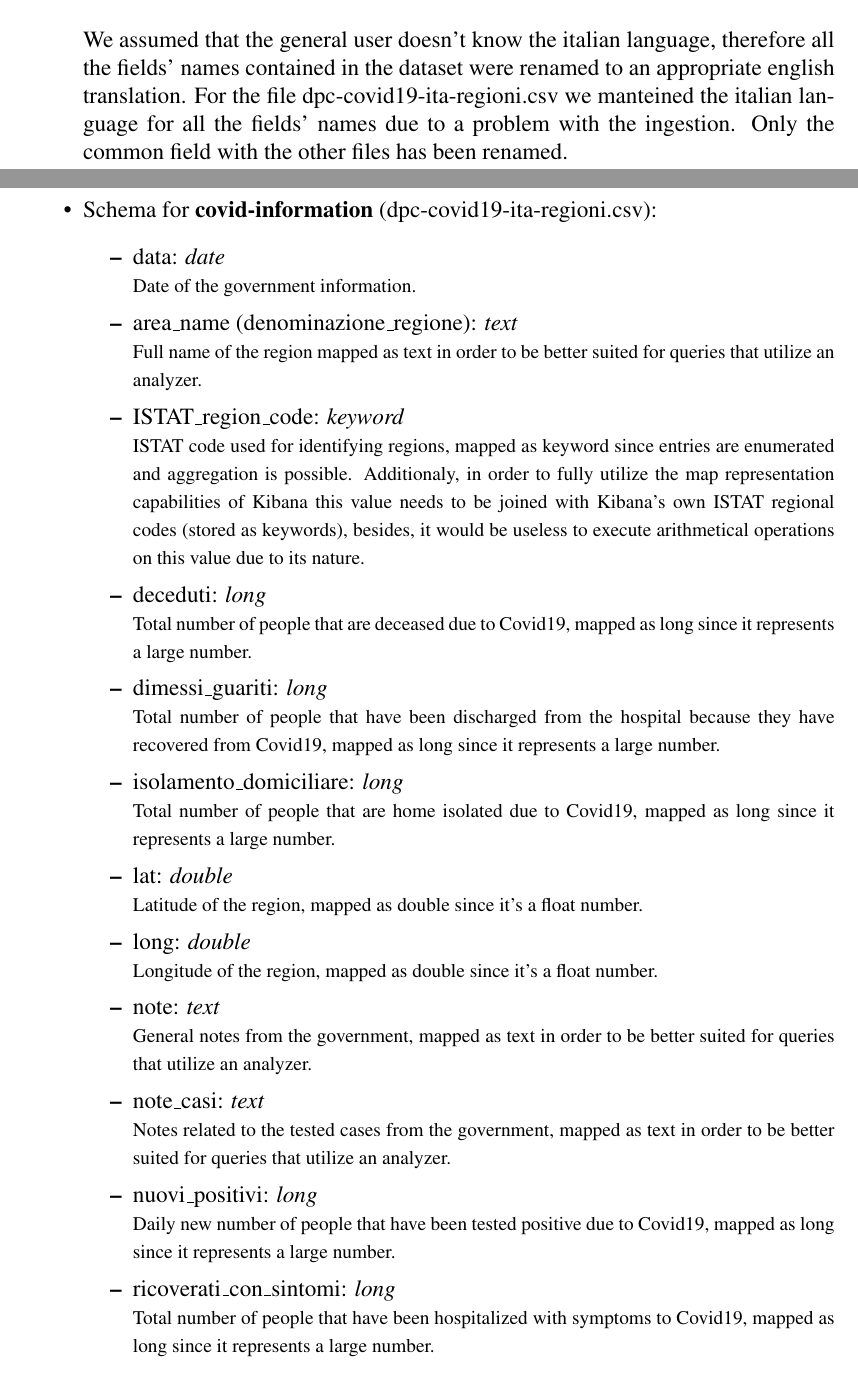
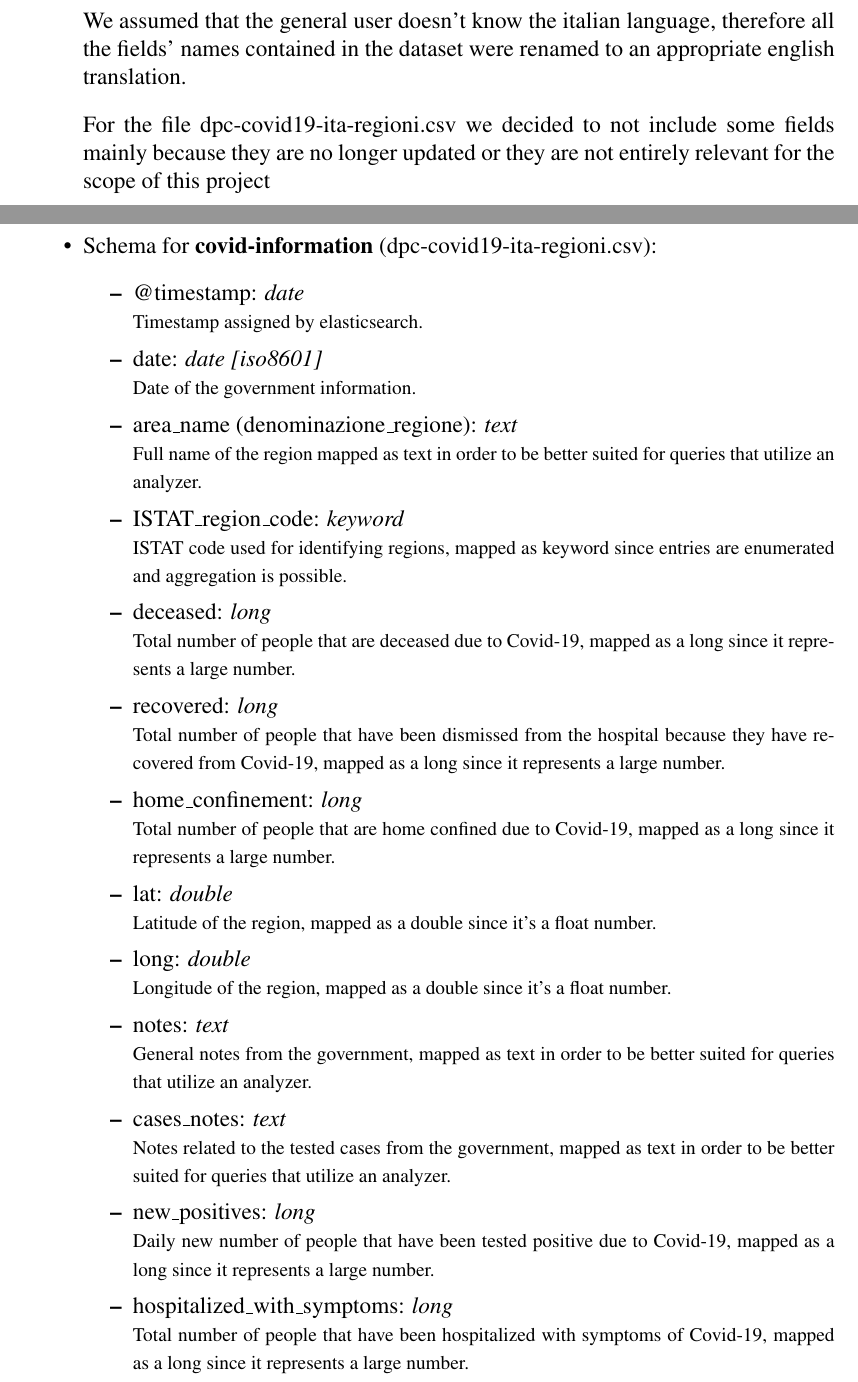
Before and after one commit to daviderigamonti/SMBUD-elasticsearch, a LaTeX document (report/SMBUD project elasticsearch.tex): two parts of pages 4 and 7 of 33, joined at a grey line, cut so that both start at the same text. Compiled offline with pdfLaTeX.

Commit message:
Updated report with new pipeline and mapping
Fixed typos and structure

```diff
--- a/report/SMBUD project elasticsearch.tex
+++ b/report/SMBUD project elasticsearch.tex
@@ -114,9 +115,10 @@ vaccine brand, the top regions for vaccine administration and so on.
 \begin{itemize}
   \item[] We assumed that the general user doesn't know the italian language, therefore
     all the fields' names contained in the dataset were renamed to an appropriate
-    english translation. For the file dpc-covid19-ita-regioni.csv we manteined the italian
-    language for all the fields' names due to a problem with the ingestion. Only the common
-    field with the other files has been renamed.
+    english translation.
+  \item[] For the file dpc-covid19-ita-regioni.csv we decided to not include some fields
+    mainly because they are no longer updated or they are not entirely relevant for the
+    scope of this project
 \end{itemize}
 
 \clearpage
@@ -266,7 +268,11 @@ vaccine brand, the top regions for vaccine administration and so on.
     \end{itemize}
   \item Schema for \textbf{covid-information} (dpc-covid19-ita-regioni.csv):
     \begin{itemize}
-      \item data: \emph{date} \\
+      \item @timestamp: \emph{date} \\
+        \begin{footnotesize}
+          Timestamp assigned by elasticsearch.
+        \end{footnotesize}
+      \item date: \emph{date [iso8601]} \\
         \begin{footnotesize}
           Date of the government information.
         \end{footnotesize}
@@ -278,55 +284,53 @@ vaccine brand, the top regions for vaccine administration and so on.
       \item ISTAT\_region\_code: \emph{keyword} \\
         \begin{footnotesize}
           ISTAT code used for identifying regions, mapped as keyword since entries are
-          enumerated and aggregation is possible. Additionaly, in order to fully utilize
-          the map representation capabilities of Kibana this value needs to be joined
-          with Kibana's own ISTAT regional codes (stored as keywords), besides, it would
-          be useless to execute arithmetical operations on this value due to its nature.
+          enumerated and aggregation is possible.
         \end{footnotesize}
-      \item deceduti: \emph{long} \\
+      \item deceased: \emph{long} \\
         \begin{footnotesize}
-          Total number of people that are deceased due to Covid19, mapped as long since it
-          represents a large number.
+          Total number of people that are deceased due to Covid-19, mapped as a long
+          since it represents a large number.
         \end{footnotesize}
-      \item dimessi\_guariti: \emph{long} \\
+      \item recovered: \emph{long} \\
         \begin{footnotesize}
-          Total number of people that have been discharged from the hospital because they have
-          recovered from Covid19, mapped as long since it represents a large number.
+          Total number of people that have been dismissed from the hospital because they
+          have recovered from Covid-19, mapped as a long since it represents a large
+          number.
         \end{footnotesize}
-      \item isolamento\_domiciliare: \emph{long} \\
+      \item home\_confinement: \emph{long} \\
         \begin{footnotesize}
-          Total number of people that are home isolated due to Covid19, mapped as long since it
-          represents a large number.
+          Total number of people that are home confined due to Covid-19, mapped as a long
+          since it represents a large number.
         \end{footnotesize}
       \item lat: \emph{double} \\
         \begin{footnotesize}
-          Latitude of the region, mapped as double since it's a float number.
+          Latitude of the region, mapped as a double since it's a float number.
         \end{footnotesize}
       \item long: \emph{double} \\
         \begin{footnotesize}
-          Longitude of the region, mapped as double since it's a float number.
+          Longitude of the region, mapped as a double since it's a float number.
         \end{footnotesize}
-      \item note: \emph{text} \\
+      \item notes: \emph{text} \\
         \begin{footnotesize}
-          General notes from the government, mapped as text in order to be better suited for queries
-          that utilize an analyzer.
-        \end{footnotesize}
-      \item note\_casi: \emph{text} \\
-        \begin{footnotesize}
-          Notes related to the tested cases from the government, mapped as text in order to be better
+          General notes from the government, mapped as text in order to be better
           suited for queries that utilize an analyzer.
         \end{footnotesize}
-      \item nuovi\_positivi: \emph{long} \\
+      \item cases\_notes: \emph{text} \\
         \begin{footnotesize}
-          Daily new number of people that have been tested positive due to Covid19, mapped as long since it
-          represents a large number.
+          Notes related to the tested cases from the government, mapped as text in order
+          to be better suited for queries that utilize an analyzer.
         \end{footnotesize}
-      \item ricoverati\_con\_sintomi: \emph{long} \\
+      \item new\_positives: \emph{long} \\
         \begin{footnotesize}
-          Total number of people that have been hospitalized with symptoms to Covid19, mapped as long
-          since it represents a large number.
+          Daily new number of people that have been tested positive due to Covid-19,
+          mapped as a long since it represents a large number.
         \end{footnotesize}
-      \item stato: \emph{keyword} \\
+      \item hospitalized\_with\_symptoms: \emph{long} \\
+        \begin{footnotesize}
+          Total number of people that have been hospitalized with symptoms of Covid-19,
+          mapped as a long since it represents a large number.
+        \end{footnotesize}
+      \item country: \emph{keyword} \\
         \begin{footnotesize}
           Code indicating the country, mapped as keyword since entries are
           enumerated and aggregation is possible.
```
Also changed, not shown: report/SMBUD project elasticsearch.tex (119 more changed lines). Lines whose indentation alone changed are shown as unchanged.
